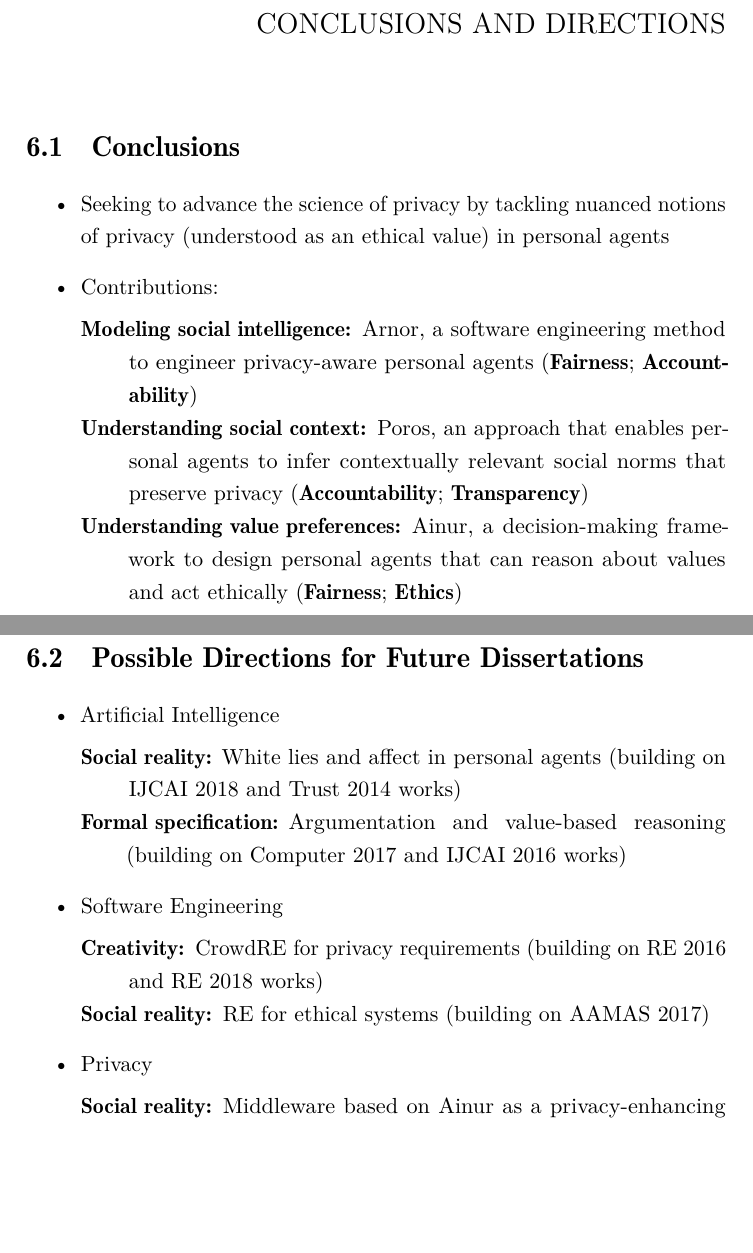
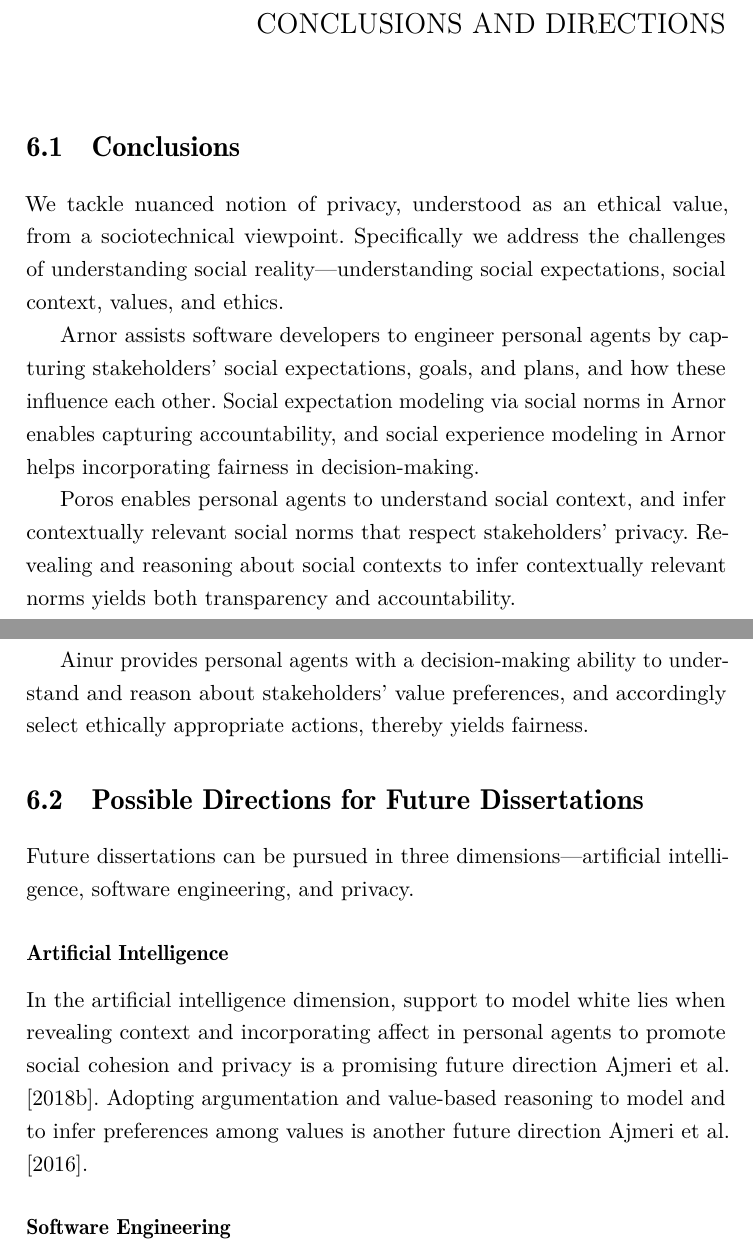
Before and after one commit to niravajmeri/dissertation, a LaTeX thesis (nsa-thesis.tex, which reads Chapter-6/Chapter-6.tex): two parts of pages 116 and 117 of 140 before the commit and two parts of pages 116 and 117 of 141 after it, joined at a grey line, cut so that both start at the same text, the shorter picture padded with empty space. Compiled offline with pdfLaTeX.

Commit message:
Chap 6 from Taipei

```diff
--- a/Chapter-6/Chapter-6.tex
+++ b/Chapter-6/Chapter-6.tex
@@ -5,25 +5,36 @@
 
 \section{Conclusions}
 
-\begin{itemize}
-\item Seeking to advance the science of privacy by tackling nuanced
-notions of privacy (understood as an ethical value) in personal agents
-\item Contributions:
-\begin{description}[nosep]
-\item[Modeling social intelligence:] \frameworkA, a software engineering method to engineer privacy-aware personal agents
-(\fbf{Fairness}; \fbf{Accountability})
-\item[Understanding social context:] \frameworkB, an approach that enables personal agents to infer contextually relevant social norms that preserve privacy (\fbf{Accountability}; \fbf{Transparency})
-\item[Understanding value preferences:] \frameworkAinur, a decision-making framework to design personal agents that can reason about values and act ethically (\fbf{Fairness}; \fbf{Ethics})
-\end{description}
-\end{itemize}
+We tackle nuanced notion of privacy, understood as an ethical value, from a sociotechnical viewpoint.
+Specifically we address the challenges of understanding social reality---understanding social expectations, social context, values, and ethics.
+
+\frameworkA assists software developers to engineer personal agents by capturing stakeholders' social expectations, goals, and plans, and how these influence each other.
+Social expectation modeling via social norms in \frameworkA enables capturing accountability,
+and social experience modeling in \frameworkA helps incorporating fairness in decision-making.
+
+\frameworkB enables personal agents to understand social context, and infer contextually relevant social norms that respect stakeholders' privacy.
+Revealing and reasoning about social contexts to infer contextually relevant norms yields both transparency and accountability.
+
+\frameworkAinur provides personal agents with a decision-making ability to understand and reason about stakeholders' value preferences,
+and accordingly select ethically appropriate actions, thereby yields fairness.
+
+%\begin{itemize}
+%\item Seeking to advance the science of privacy by tackling nuanced
+%notions of privacy (understood as an ethical value) in personal agents
+%\item Contributions:
+%\begin{description}[nosep]
+%\item[Modeling social intelligence:] \frameworkA, a software engineering method to engineer privacy-aware personal agents
+%(\fbf{Fairness}; \fbf{Accountability})
+%\item[Understanding social context:] \frameworkB, an approach that enables personal agents to infer contextually relevant social norms that preserve privacy (\fbf{Accountability}; \fbf{Transparency})
+%\item[Understanding value preferences:] \frameworkAinur, a decision-making framework to design personal agents that can reason about values and act ethically (\fbf{Fairness}; \fbf{Ethics})
+%\end{description}
+%\end{itemize}
 
 \section{Possible Directions for Future Dissertations}
+Future dissertations can be pursued in three dimensions---artificial intelligence, software engineering, and privacy.
 
-\begin{itemize}
-    \item Artificial Intelligence
-    \begin{description}[nosep]
-        \item[Social reality:] White lies and affect in personal agents (building on IJCAI 2018 and Trust 2014 works)
-        \item[Formal specification:] Argumentation and value-based reasoning (building on Computer 2017 and IJCAI 2016 works)
-    \end{description}
+\paragraph*{Artificial Intelligence}
+In the artificial intelligence dimension, support to model white lies when revealing context and incorporating affect in personal agents to promote social cohesion and privacy is a promising future direction \cite{IJCAI-18:Poros}.
+Adopting argumentation and value-based reasoning to model and to infer preferences among values is another future direction \cite{Ajmeri-IJCAI16-Coco}.
 
-    \item Software Engineering
+\paragraph*{Software Engineering}
@@ -30,11 +44,4 @@ notions of privacy (understood as an ethical value) in personal agents
 
-    \begin{description}[nosep]
-        \item[Creativity:] CrowdRE for privacy requirements (building on RE 2016 and RE 2018 works)
-        \item[Social reality:] RE for ethical systems (building on AAMAS 2017)
-    \end{description}
 
-    \item Privacy
+\paragraph*{Privacy}
 
-    \begin{description}[nosep]
-        \item[Social reality:] Middleware based on \frameworkAinur as a privacy-enhancing technology to support ethical decision-making
-        \item[Social reality:] Usable privacy and ethics
```
Also changed, not shown: Chapter-6/Chapter-6.tex (30 more changed lines), 2 other files.
